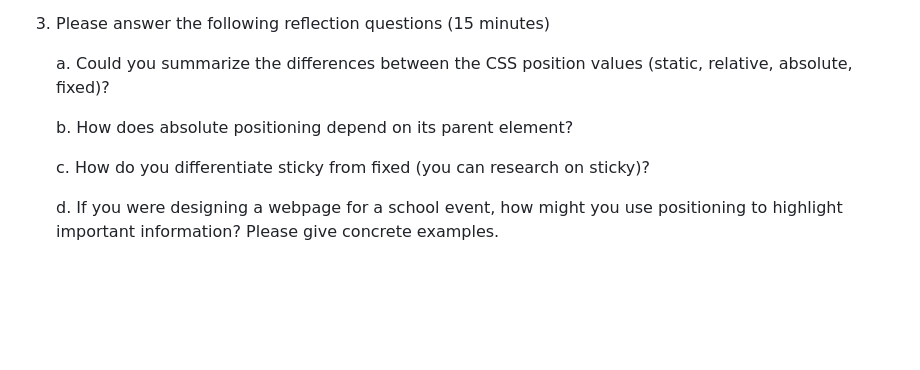
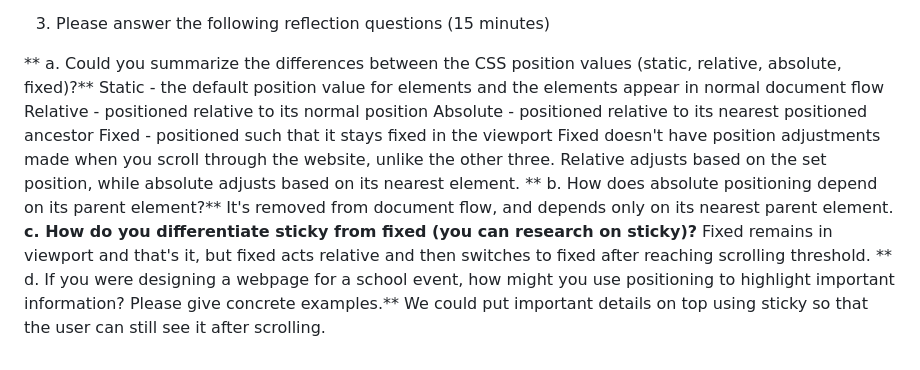
Before and after one commit to maggie-velasco/Q4CS3_AgaVelasco-Paired-repository, a Markdown page: 9KAgaVelascoseatwork2.md, the part around the change. GitHub-like rendering; blank space fills up the shorter version.

```diff
--- a/9KAgaVelascoseatwork2.md
+++ b/9KAgaVelascoseatwork2.md
@@ -102,10 +102,15 @@
 
 3. Please answer the following reflection questions (15 minutes)
 
-    a. Could you summarize the differences between the CSS position values (static, relative, absolute, fixed)?
-
-    b. How does absolute positioning depend on its parent element?
-
-    c. How do you differentiate sticky from fixed (you can research on sticky)?
-
-    d. If you were designing a webpage for a school event, how might you use positioning to highlight important information? Please give concrete examples.
+ **   a. Could you summarize the differences between the CSS position values (static, relative, absolute, fixed)?**
+    Static - the default position value for elements and the elements appear in normal document flow
+    Relative - positioned relative to its normal position
+    Absolute - positioned relative to its nearest positioned ancestor
+    Fixed - positioned such that it stays fixed in the viewport
+    Fixed doesn't have position adjustments made when you scroll through the website, unlike the other three. Relative adjusts based on the set position, while absolute adjusts based on its nearest element.
+  **  b. How does absolute positioning depend on its parent element?**
+    It's removed from document flow, and depends only on its nearest parent element.
+    **c. How do you differentiate sticky from fixed (you can research on sticky)?**
+    Fixed remains in viewport and that's it, but fixed acts relative and then switches to fixed after reaching scrolling threshold.
+  **  d. If you were designing a webpage for a school event, how might you use positioning to highlight important information? Please give concrete examples.**
+    We could put important details on top using sticky so that the user can still see it after scrolling.
```
